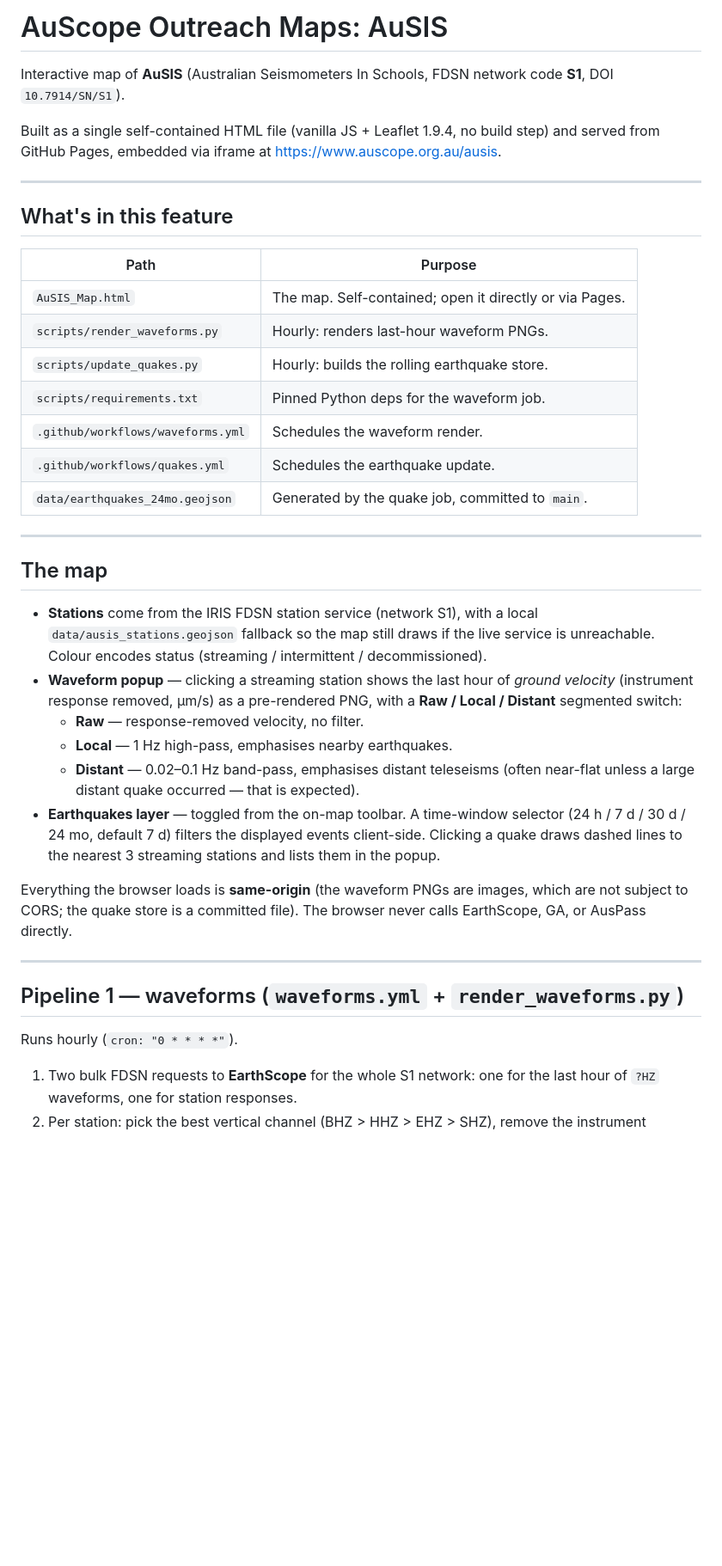
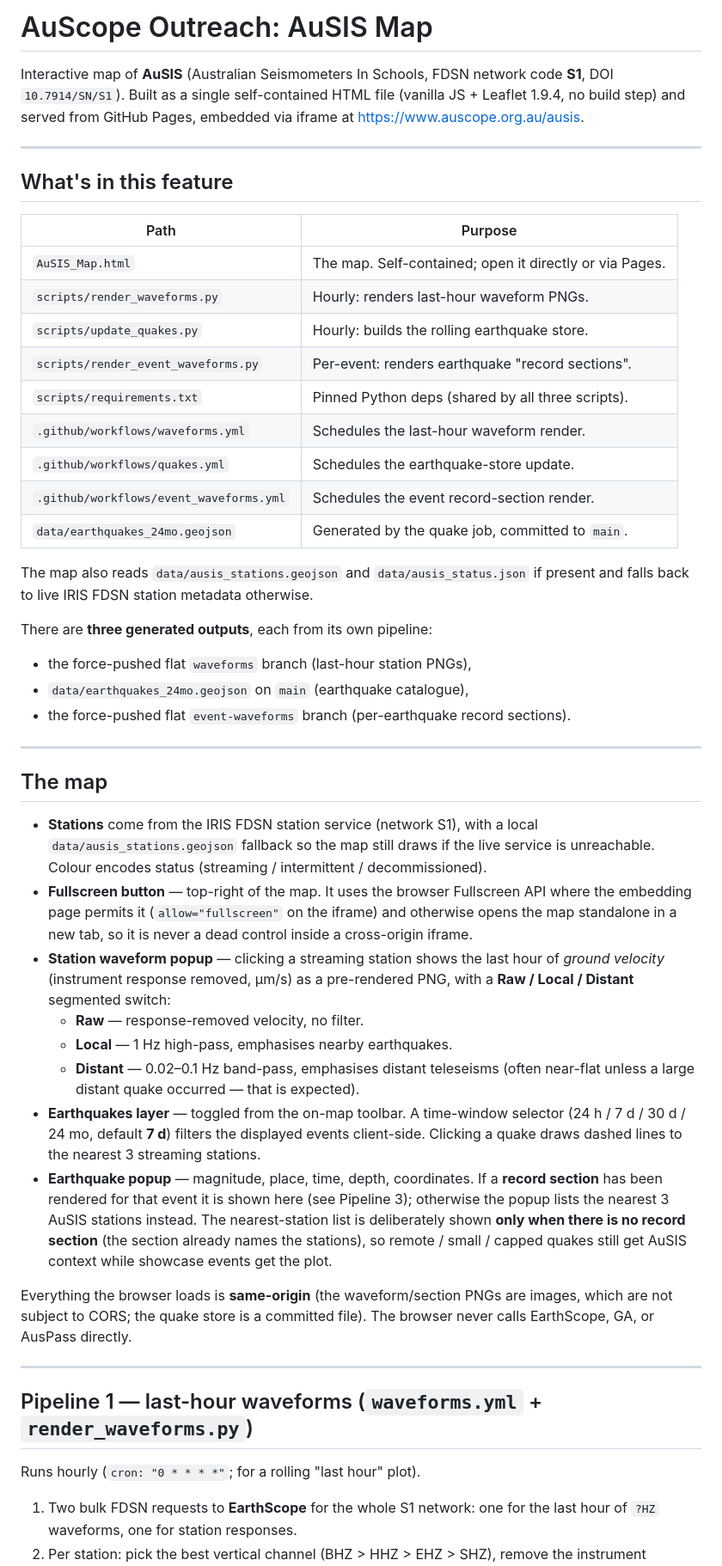
Before and after one commit to AuScope/AuScope_Outreach, a Markdown page: README.md, the part around one of its changes. Shown at 86% size. GitHub-like rendering; blank space fills up the shorter version.

```diff
--- a/README.md
+++ b/README.md
@@ -1,11 +1,9 @@
-# AuScope Outreach Maps: AuSIS
+# AuScope Outreach: AuSIS Map
 
 Interactive map of **AuSIS** (Australian Seismometers In Schools, FDSN network
-code **S1**, DOI `10.7914/SN/S1`).
-
-Built as a single self-contained HTML file (vanilla JS + Leaflet 1.9.4, no build
-step) and served from GitHub Pages, embedded via iframe at
-<https://www.auscope.org.au/ausis>.
+code **S1**, DOI `10.7914/SN/S1`). Built as a single self-contained HTML file
+(vanilla JS + Leaflet 1.9.4, no build step) and served from GitHub Pages,
+embedded via iframe at <https://www.auscope.org.au/ausis>.
 
 ---
 
@@ -16,10 +14,21 @@ step) and served from GitHub Pages, embedded via iframe at
 | `AuSIS_Map.html` | The map. Self-contained; open it directly or via Pages. |
 | `scripts/render_waveforms.py` | Hourly: renders last-hour waveform PNGs. |
 | `scripts/update_quakes.py` | Hourly: builds the rolling earthquake store. |
-| `scripts/requirements.txt` | Pinned Python deps for the waveform job. |
-| `.github/workflows/waveforms.yml` | Schedules the waveform render. |
-| `.github/workflows/quakes.yml` | Schedules the earthquake update. |
+| `scripts/render_event_waveforms.py` | Per-event: renders earthquake "record sections". |
+| `scripts/requirements.txt` | Pinned Python deps (shared by all three scripts). |
+| `.github/workflows/waveforms.yml` | Schedules the last-hour waveform render. |
+| `.github/workflows/quakes.yml` | Schedules the earthquake-store update. |
+| `.github/workflows/event_waveforms.yml` | Schedules the event record-section render. |
 | `data/earthquakes_24mo.geojson` | Generated by the quake job, committed to `main`. |
+
+The map also reads `data/ausis_stations.geojson` and `data/ausis_status.json`
+if present and falls back to live IRIS FDSN station metadata otherwise.
+
+There are **three generated outputs**, each from its own pipeline:
+
+* the force-pushed flat `waveforms` branch (last-hour station PNGs),
+* `data/earthquakes_24mo.geojson` on `main` (earthquake catalogue),
+* the force-pushed flat `event-waveforms` branch (per-earthquake record sections).
 
 ---
 
@@ -29,27 +38,37 @@ step) and served from GitHub Pages, embedded via iframe at
   local `data/ausis_stations.geojson` fallback so the map still draws if the
   live service is unreachable. Colour encodes status (streaming / intermittent
   / decommissioned).
-* **Waveform popup** — clicking a streaming station shows the last hour of
-  *ground velocity* (instrument response removed, µm/s) as a pre-rendered PNG,
-  with a **Raw / Local / Distant** segmented switch:
+* **Fullscreen button** — top-right of the map. It uses the browser Fullscreen
+  API where the embedding page permits it (`allow="fullscreen"` on the iframe)
+  and otherwise opens the map standalone in a new tab, so it is never a dead
+  control inside a cross-origin iframe.
+* **Station waveform popup** — clicking a streaming station shows the last hour
+  of *ground velocity* (instrument response removed, µm/s) as a pre-rendered
+  PNG, with a **Raw / Local / Distant** segmented switch:
   * **Raw** — response-removed velocity, no filter.
   * **Local** — 1 Hz high-pass, emphasises nearby earthquakes.
   * **Distant** — 0.02–0.1 Hz band-pass, emphasises distant teleseisms (often
     near-flat unless a large distant quake occurred — that is expected).
 * **Earthquakes layer** — toggled from the on-map toolbar. A time-window
-  selector (24 h / 7 d / 30 d / 24 mo, default 7 d) filters the displayed
+  selector (24 h / 7 d / 30 d / 24 mo, default **7 d**) filters the displayed
   events client-side. Clicking a quake draws dashed lines to the nearest 3
-  streaming stations and lists them in the popup.
+  streaming stations.
+* **Earthquake popup** — magnitude, place, time, depth, coordinates. If a
+  **record section** has been rendered for that event it is shown here (see
+  Pipeline 3); otherwise the popup lists the nearest 3 AuSIS stations instead.
+  The nearest-station list is deliberately shown **only when there is no record
+  section** (the section already names the stations), so remote / small /
+  capped quakes still get AuSIS context while showcase events get the plot.
 
-Everything the browser loads is **same-origin** (the waveform PNGs are images,
-which are not subject to CORS; the quake store is a committed file). The
-browser never calls EarthScope, GA, or AusPass directly.
+Everything the browser loads is **same-origin** (the waveform/section PNGs are
+images, which are not subject to CORS; the quake store is a committed file).
+The browser never calls EarthScope, GA, or AusPass directly.
 
 ---
 
-## Pipeline 1 — waveforms (`waveforms.yml` + `render_waveforms.py`)
+## Pipeline 1 — last-hour waveforms (`waveforms.yml` + `render_waveforms.py`)
 
-Runs hourly (`cron: "0 * * * *"`).
+Runs hourly (`cron: "0 * * * *"`; for a rolling "last hour" plot).
 
 1. Two bulk FDSN requests to **EarthScope** for the whole S1 network: one for
    the last hour of `?HZ` waveforms, one for station responses.
```
Also changed, not shown: other parts of README.md (+111 -24 lines).
